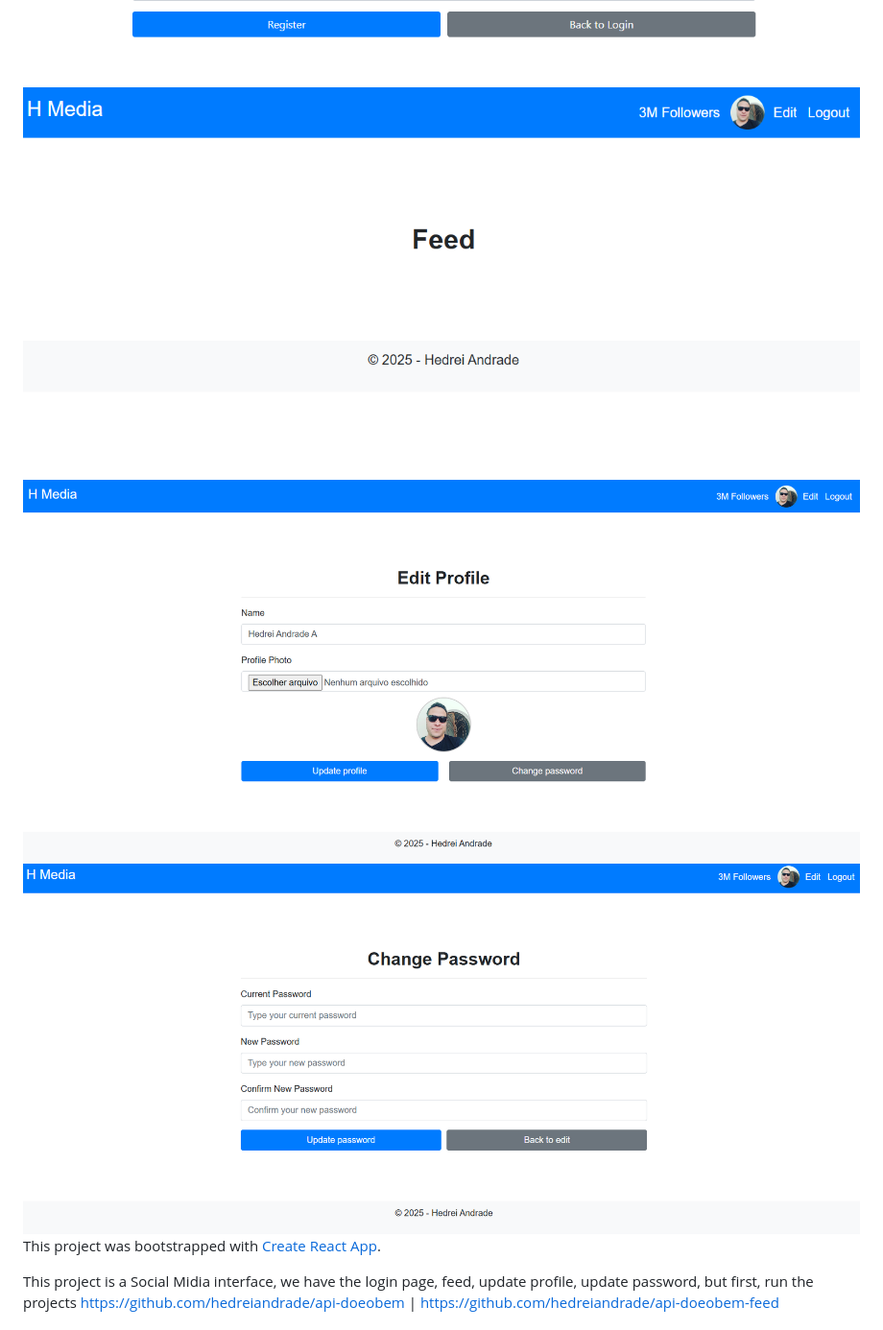
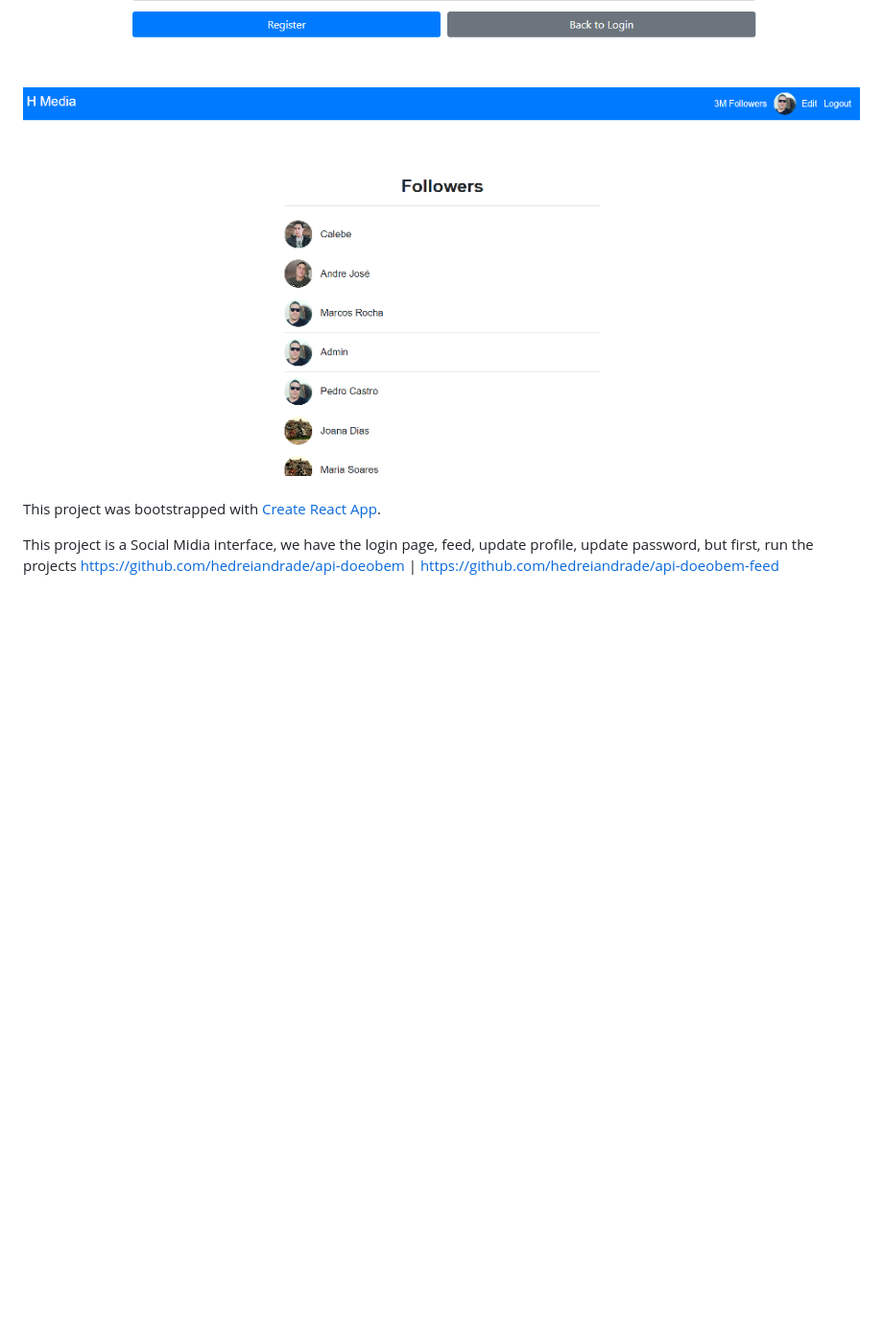
Before and after one commit to hedreiandrade/login_react_apidoeobem, a Markdown page: README.md, the part around the change. Shown at 96% size. Rendered like a GitHub page; pictures changed too: changepassword.png (deleted), editprofile.png (deleted), feed.png (deleted); blank space fills up the shorter version.

Commit message:
Documentação

```diff
--- a/README.md
+++ b/README.md
@@ -5,9 +5,7 @@
 <div align="center">
   <img src="login.png" alt="Tela de Login">
   <img src="register.png" alt="Tela de Registro">
-  <img src="feed.png" alt="Feed">
-  <img src="editprofile.png" alt="Editar Perfil">
-  <img src="changepassword.png" alt="Mudar Senha">
+    <img src="followers.png" alt="Tela de Seguidores">
 </div>
 
 This project was bootstrapped with [Create React App](https://github.com/facebook/create-react-app).
```
